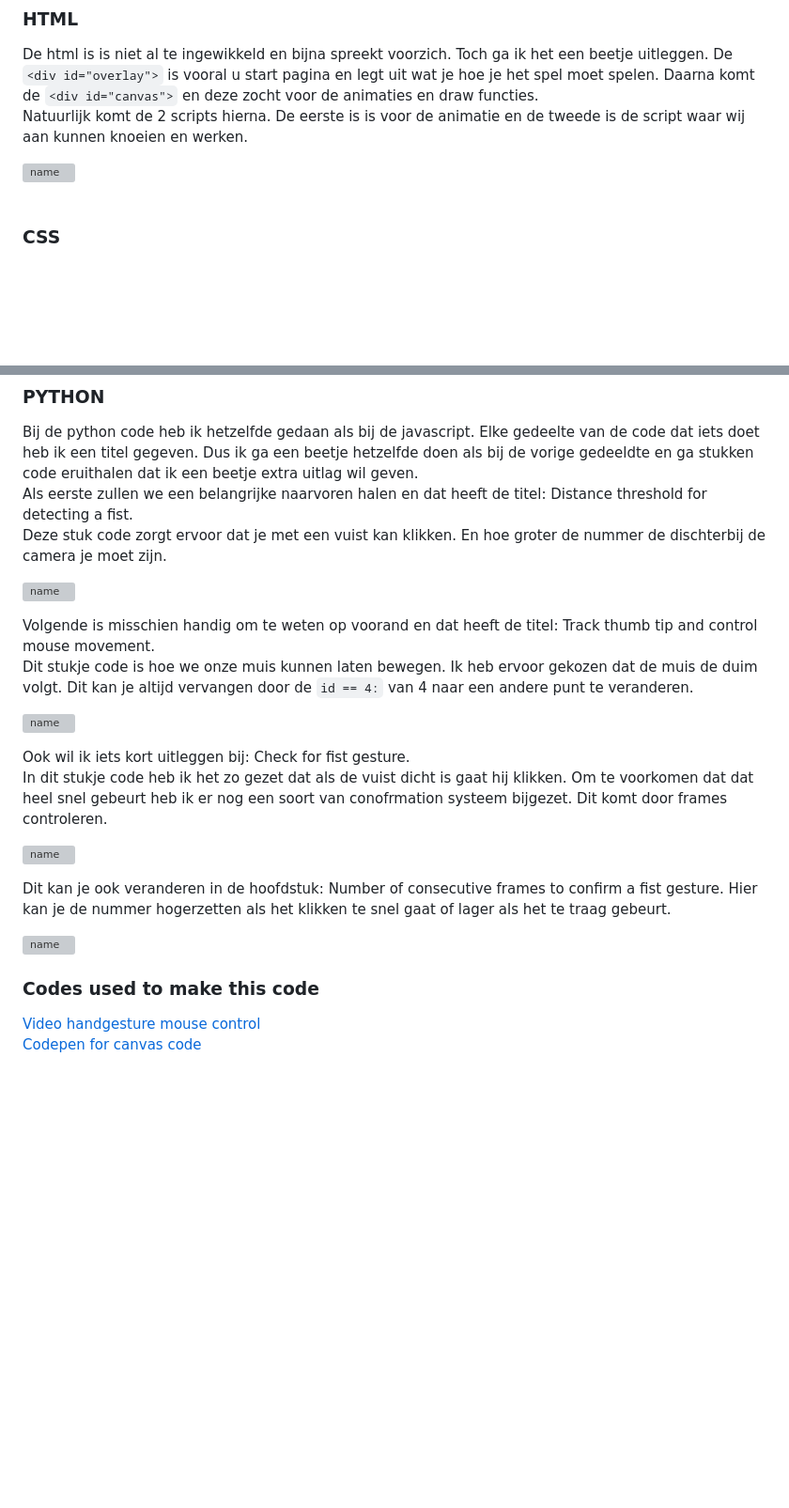
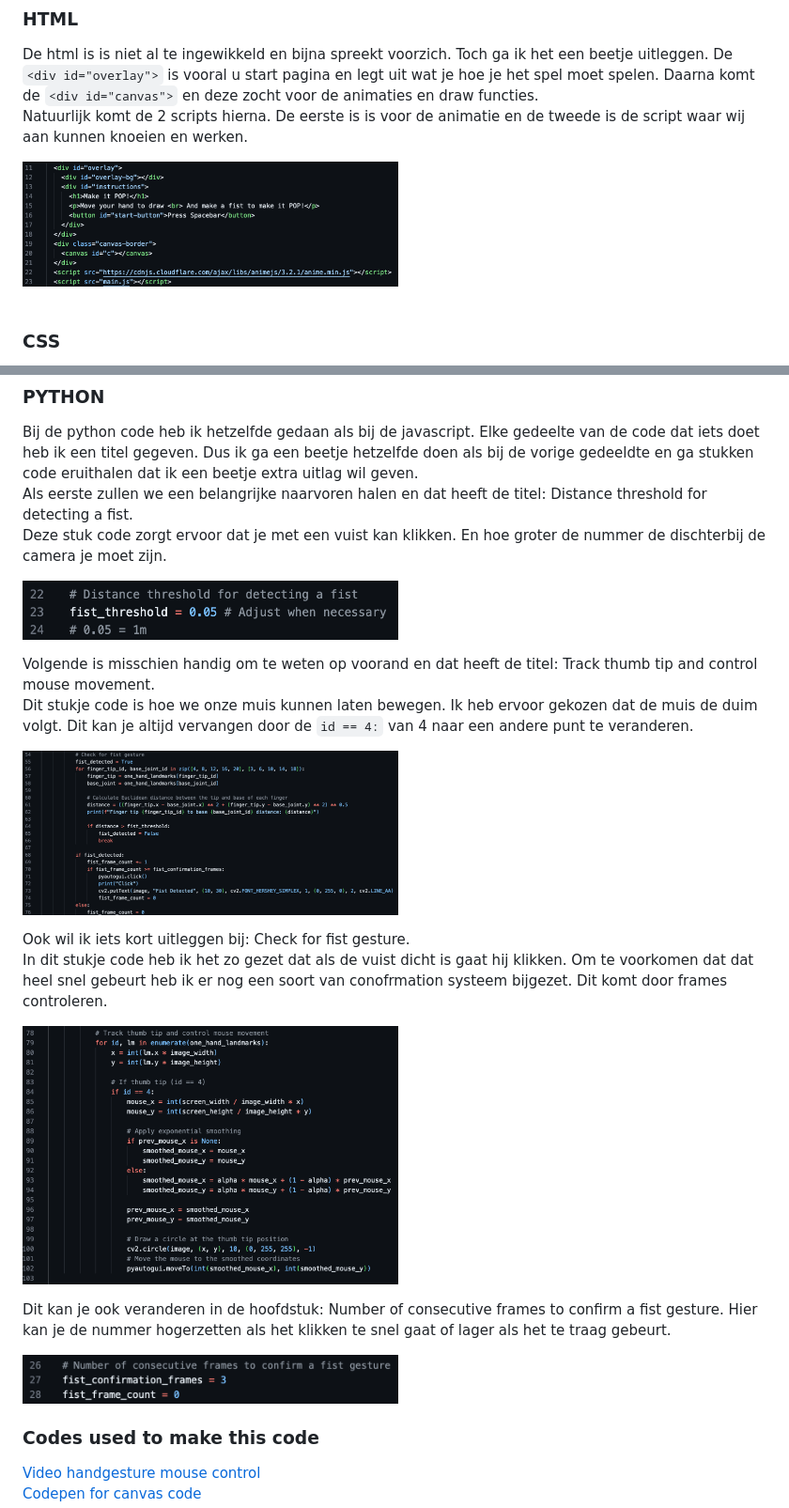
Before and after one commit to Bannos77/make.it.POP, a Markdown page: docs/README.md, 2 parts joined by grey strips. Shown at 94% size. Rendered like a GitHub page; blank space fills up the shorter version; grey boxes are pictures that could not be loaded.

```diff
--- a/docs/README.md
+++ b/docs/README.md
@@ -41,7 +41,7 @@ De code is ingedeeld in 4 hoofdstukken. Ik ga bij elke hoofstuk uitleggen wat ze
 De html is is niet al te ingewikkeld en bijna spreekt voorzich. Toch ga ik het een beetje uitleggen. De `<div id="overlay">` is vooral u start pagina en legt uit wat je hoe je het spel moet spelen. Daarna komt de `<div id="canvas">` en deze zocht voor de animaties en draw functies.<br>
 Natuurlijk komt de 2 scripts hierna. De eerste is is voor de animatie en de tweede is de script waar wij aan kunnen knoeien en werken.
 
-<img src="inset name" alt="name" width="x">
+<img src="img/html.jpeg" alt="html" width="400">
 <br>
 <br>
 
@@ -89,21 +89,21 @@ Bij de python code heb ik hetzelfde gedaan als bij de javascript. Elke gedeelte
 Als eerste zullen we een belangrijke naarvoren halen en dat heeft de titel: Distance threshold for detecting a fist.<br>
 Deze stuk code zorgt ervoor dat je met een vuist kan klikken. En hoe groter de nummer de dischterbij de camera je moet zijn.
 
-<img src="inset name" alt="name" width="x"> <br>
+<img src="img/0.05.jpeg" alt="0.05" width="400"> <br>
 
 Volgende is misschien handig om te weten op voorand en dat heeft de titel: Track thumb tip and control mouse movement.<br>
 Dit stukje code is hoe we onze muis kunnen laten bewegen. Ik heb ervoor gekozen dat de muis de duim volgt. Dit kan je altijd vervangen door de `id == 4:` van 4 naar een andere punt te veranderen.
 
-<img src="inset name" alt="name" width="x"> <br>
+<img src="img/fist.jpeg" alt="code fist" width="400"> <br>
 
 Ook wil ik iets kort uitleggen bij: Check for fist gesture.<br>
 In dit stukje code heb ik het zo gezet dat als de vuist dicht is gaat hij klikken. Om te voorkomen dat dat heel snel gebeurt heb ik er nog een soort van conofrmation systeem bijgezet. Dit komt door frames controleren.
 
-<img src="inset name" alt="name" width="x"> <br>
+<img src="img/duim.jpeg" alt="duil" width="400"> <br>
 
 Dit kan je ook veranderen in de hoofdstuk: Number of consecutive frames to confirm a fist gesture. Hier kan je de nummer hogerzetten als het klikken te snel gaat of lager als het te traag gebeurt.
 
-<img src="inset name" alt="name" width="x"> <br>
+<img src="img/frames.jpeg" alt="frame control" width="400"> <br>
 
 
 ### Codes used to make this code
```
Also changed, not shown: other parts of docs/README.md (+8 -8 lines).
